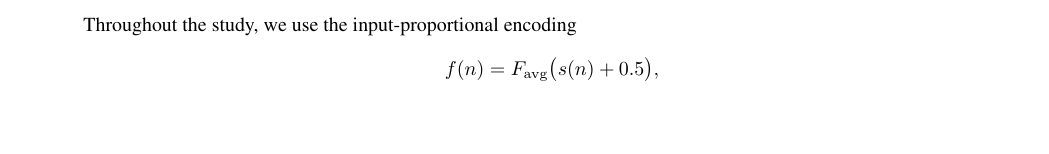
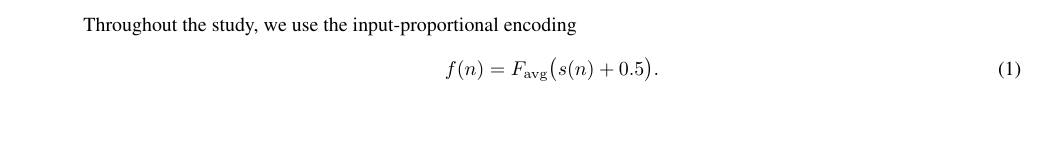
Before and after one commit to mahadevxo/arl-neuromorphic-computing-based-on-parametrically-driven-oscillators-and-frequency-combs, a LaTeX document (arl-1/main.tex): part of page 3 of 5, cut so that both start at the same text. Compiled offline with pdfLaTeX.

Commit message:
txs auto checkin

```diff
--- a/arl-1/main.tex
+++ b/arl-1/main.tex
@@ -139,9 +139,9 @@ Between parametric resonance and the coherent comb, $D_{\mathrm{eff}}$ increases
 \AR The reviewer is correct that the label was wrong. We thank them for pointing this out. It was a mislabelling, not a typographical error. The input was always included in the drive.
 
 Throughout the study, we use the input-proportional encoding
-\[
-f(n) = F_{\mathrm{avg}}\bigl(s(n)+0.5\bigr),
-\]
+\begin{equation}
+	f(n) = F_{\mathrm{avg}}\bigl(s(n)+0.5\bigr).
+\end{equation}
 so the drive ranges from $0.5F_{\mathrm{avg}}$ to $1.5F_{\mathrm{avg}}$. This is equivalent to Eq.~(3) with the modulation depth set to $\Delta F = F_{\mathrm{avg}}$:
 \[
 F_{\mathrm{avg}}\bigl(s(n)+0.5\bigr)
```
